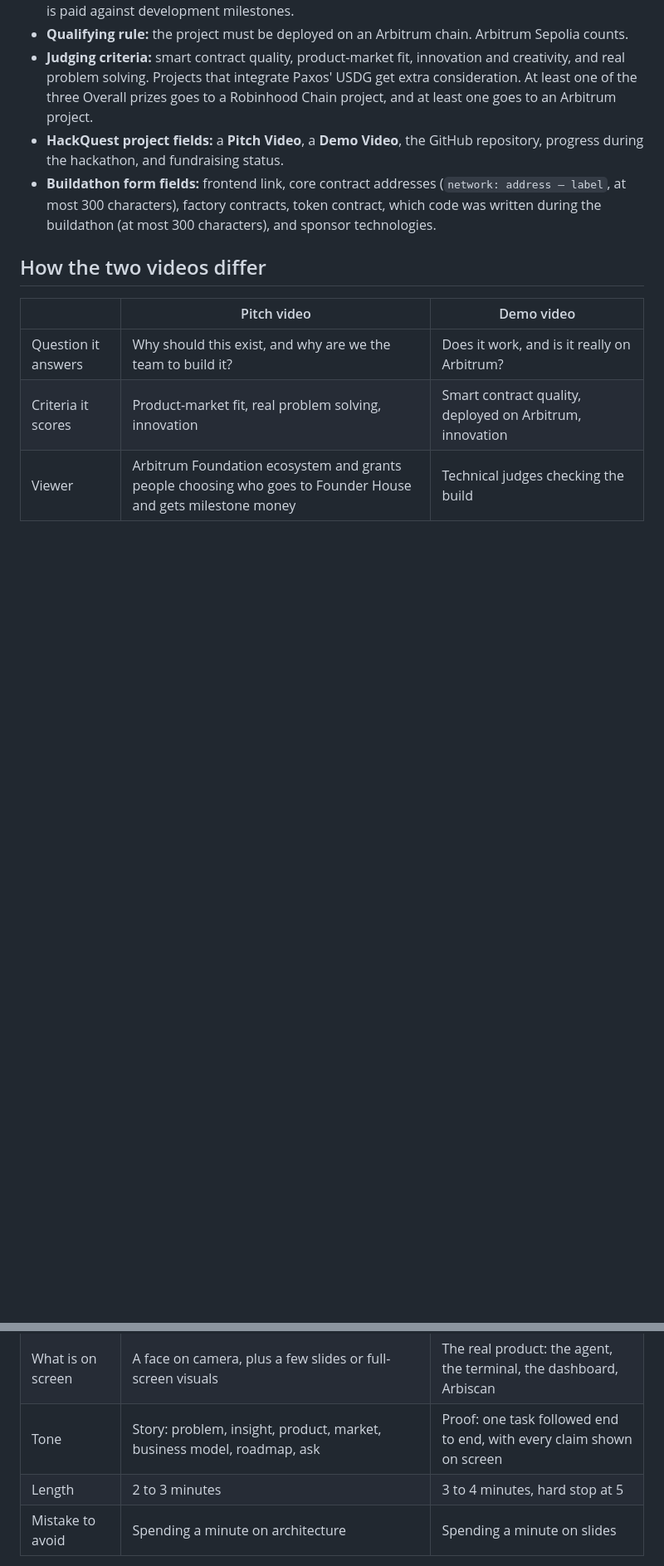
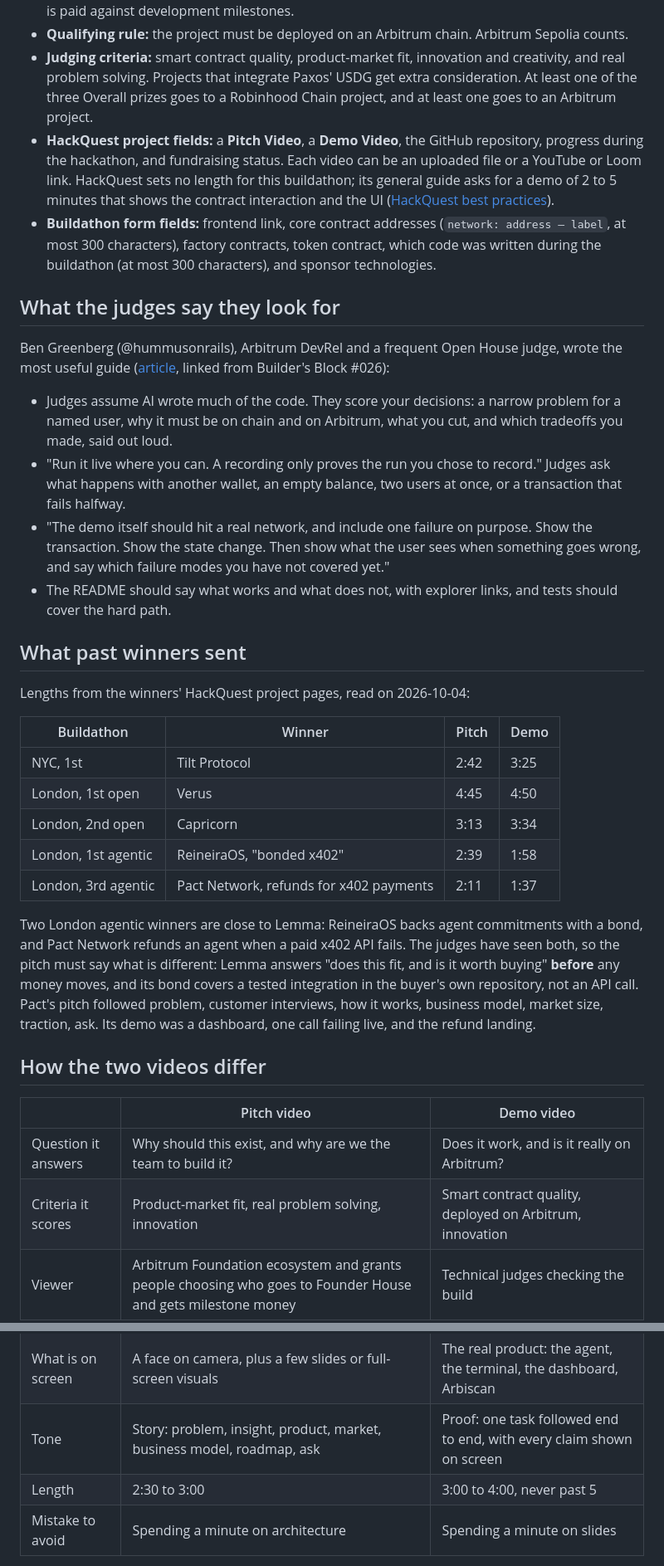
Before and after one commit to 4waan/Lemma, a Markdown page: docs/submission-videos.md, 2 parts joined by grey strips. Shown at 83% size. Drawn GitHub-style; blank space fills up the shorter version.

```diff
--- a/docs/submission-videos.md
+++ b/docs/submission-videos.md
@@ -8,8 +8,31 @@ How to record the two videos for the Arbitrum Open House Singapore online builda
 - **Prizes:** the Overall Prize pays 40,000, 20,000 and 10,000 USDC. The Promising Products Track pays 7,000, 5,000 and 3,000 USDC. Up to 30,000 USDC goes out as milestone grants. Every prize is paid against development milestones.
 - **Qualifying rule:** the project must be deployed on an Arbitrum chain. Arbitrum Sepolia counts.
 - **Judging criteria:** smart contract quality, product-market fit, innovation and creativity, and real problem solving. Projects that integrate Paxos' USDG get extra consideration. At least one of the three Overall prizes goes to a Robinhood Chain project, and at least one goes to an Arbitrum project.
-- **HackQuest project fields:** a **Pitch Video**, a **Demo Video**, the GitHub repository, progress during the hackathon, and fundraising status.
+- **HackQuest project fields:** a **Pitch Video**, a **Demo Video**, the GitHub repository, progress during the hackathon, and fundraising status. Each video can be an uploaded file or a YouTube or Loom link. HackQuest sets no length for this buildathon; its general guide asks for a demo of 2 to 5 minutes that shows the contract interaction and the UI ([HackQuest best practices](https://www.hackquest.io/blog/Best-Practices-for-Successful-Web3-Hackathon-Project-Submissions)).
 - **Buildathon form fields:** frontend link, core contract addresses (`network: address — label`, at most 300 characters), factory contracts, token contract, which code was written during the buildathon (at most 300 characters), and sponsor technologies.
+
+## What the judges say they look for
+
+Ben Greenberg (@hummusonrails), Arbitrum DevRel and a frequent Open House judge, wrote the most useful guide ([article](https://x.com/hummusonrails/status/2098064078438866979), linked from Builder's Block #026):
+
+- Judges assume AI wrote much of the code. They score your decisions: a narrow problem for a named user, why it must be on chain and on Arbitrum, what you cut, and which tradeoffs you made, said out loud.
+- "Run it live where you can. A recording only proves the run you chose to record." Judges ask what happens with another wallet, an empty balance, two users at once, or a transaction that fails halfway.
+- "The demo itself should hit a real network, and include one failure on purpose. Show the transaction. Show the state change. Then show what the user sees when something goes wrong, and say which failure modes you have not covered yet."
+- The README should say what works and what does not, with explorer links, and tests should cover the hard path.
+
+## What past winners sent
+
+Lengths from the winners' HackQuest project pages, read on 2026-10-04:
+
+| Buildathon | Winner | Pitch | Demo |
+| --- | --- | --- | --- |
+| NYC, 1st | Tilt Protocol | 2:42 | 3:25 |
+| London, 1st open | Verus | 4:45 | 4:50 |
+| London, 2nd open | Capricorn | 3:13 | 3:34 |
+| London, 1st agentic | ReineiraOS, "bonded x402" | 2:39 | 1:58 |
+| London, 3rd agentic | Pact Network, refunds for x402 payments | 2:11 | 1:37 |
+
+Two London agentic winners are close to Lemma: ReineiraOS backs agent commitments with a bond, and Pact Network refunds an agent when a paid x402 API fails. The judges have seen both, so the pitch must say what is different: Lemma answers "does this fit, and is it worth buying" **before** any money moves, and its bond covers a tested integration in the buyer's own repository, not an API call. Pact's pitch followed problem, customer interviews, how it works, business model, market size, traction, ask. Its demo was a dashboard, one call failing live, and the refund landing.
 
 ## How the two videos differ
 
@@ -20,7 +43,7 @@ How to record the two videos for the Arbitrum Open House Singapore online builda
 | Viewer | Arbitrum Foundation ecosystem and grants people choosing who goes to Founder House and gets milestone money | Technical judges checking the build |
 | What is on screen | A face on camera, plus a few slides or full-screen visuals | The real product: the agent, the terminal, the dashboard, Arbiscan |
 | Tone | Story: problem, insight, product, market, business model, roadmap, ask | Proof: one task followed end to end, with every claim shown on screen |
-| Length | 2 to 3 minutes | 3 to 4 minutes, hard stop at 5 |
+| Length | 2:30 to 3:00 | 3:00 to 4:00, never past 5 |
 | Mistake to avoid | Spending a minute on architecture | Spending a minute on slides |
 
 Both videos have to stand alone. A judge may watch only one, so each opens with the one-line hook and says "on Arbitrum" in its first 20 seconds.
```
Also changed, not shown: other parts of docs/submission-videos.md (+8 -6 lines).
